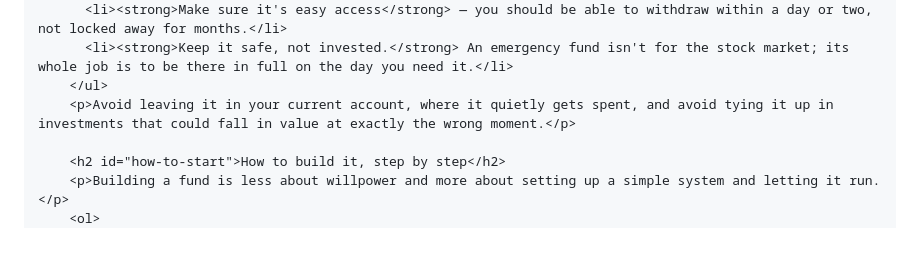
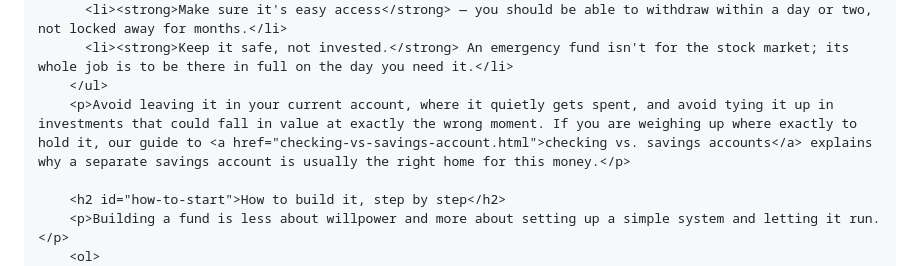
Before and after one commit to raushankumar1503/moneymindedguide, a Markdown page: content/articles/build-an-emergency-fund.md, the part around the change. Drawn GitHub-style; blank space fills up the shorter version.

```diff
--- a/content/articles/build-an-emergency-fund.md
+++ b/content/articles/build-an-emergency-fund.md
@@ -196,7 +196,7 @@
           <li><strong>Make sure it's easy access</strong> — you should be able to withdraw within a day or two, not locked away for months.</li>
           <li><strong>Keep it safe, not invested.</strong> An emergency fund isn't for the stock market; its whole job is to be there in full on the day you need it.</li>
         </ul>
-        <p>Avoid leaving it in your current account, where it quietly gets spent, and avoid tying it up in investments that could fall in value at exactly the wrong moment.</p>
+        <p>Avoid leaving it in your current account, where it quietly gets spent, and avoid tying it up in investments that could fall in value at exactly the wrong moment. If you are weighing up where exactly to hold it, our guide to <a href="checking-vs-savings-account.html">checking vs. savings accounts</a> explains why a separate savings account is usually the right home for this money.</p>
 
         <h2 id="how-to-start">How to build it, step by step</h2>
         <p>Building a fund is less about willpower and more about setting up a simple system and letting it run.</p>
```
Also changed, not shown: content/articles/how-does-a-401k-work.md (+1 -1 lines), content/articles/how-to-make-a-budget.md (+1 -1 lines).
